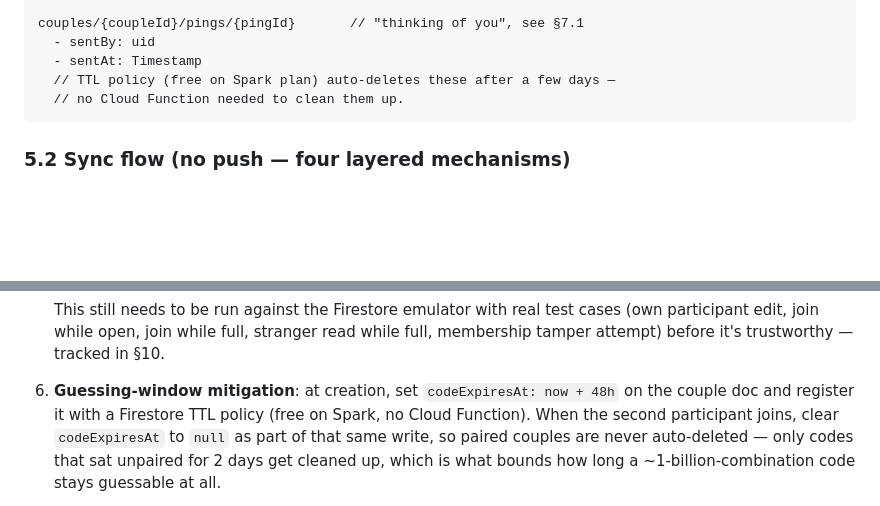
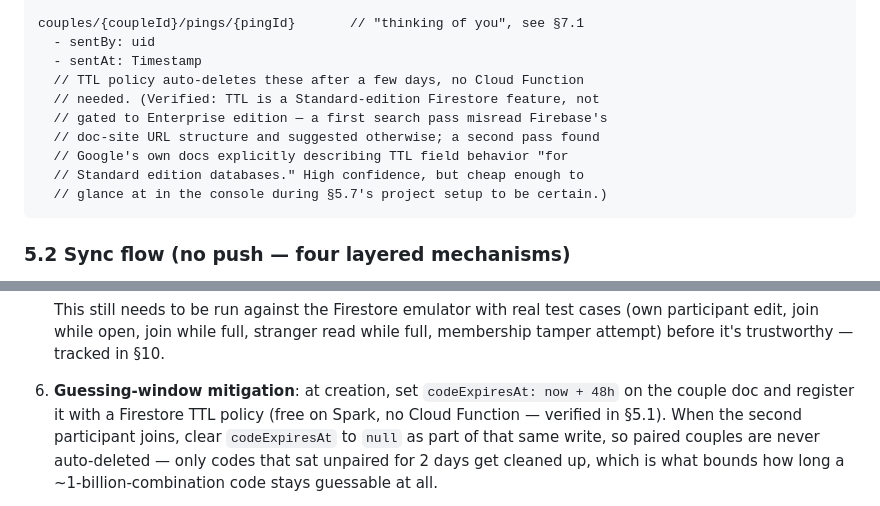
Before and after one commit to Phillyfanbert/CoupleCountdown, a Markdown page: DESIGN.md, 2 parts joined by grey strips. Drawn GitHub-style; blank space fills up the shorter version.

````diff
--- a/DESIGN.md
+++ b/DESIGN.md
@@ -232,8 +232,13 @@ couples/{coupleId}/importantDates/{id}  // see §7.4
 couples/{coupleId}/pings/{pingId}       // "thinking of you", see §7.1
   - sentBy: uid
   - sentAt: Timestamp
-  // TTL policy (free on Spark plan) auto-deletes these after a few days —
-  // no Cloud Function needed to clean them up.
+  // TTL policy auto-deletes these after a few days, no Cloud Function
+  // needed. (Verified: TTL is a Standard-edition Firestore feature, not
+  // gated to Enterprise edition — a first search pass misread Firebase's
+  // doc-site URL structure and suggested otherwise; a second pass found
+  // Google's own docs explicitly describing TTL field behavior "for
+  // Standard edition databases." High confidence, but cheap enough to
+  // glance at in the console during §5.7's project setup to be certain.)
 ```
 
 ### 5.2 Sync flow (no push — four layered mechanisms)
@@ -394,7 +399,8 @@ failure mode for that).
    tracked in §10.
 6. **Guessing-window mitigation**: at creation, set `codeExpiresAt: now +
    48h` on the couple doc and register it with a Firestore TTL policy
-   (free on Spark, no Cloud Function). When the second participant joins,
+   (free on Spark, no Cloud Function — verified in §5.1). When the second
+   participant joins,
    clear `codeExpiresAt` to `null` as part of that same write, so paired
    couples are never auto-deleted — only codes that sat unpaired for 2 days
    get cleaned up, which is what bounds how long a ~1-billion-combination
````
Also changed, not shown: other parts of DESIGN.md (+61 -25 lines).
